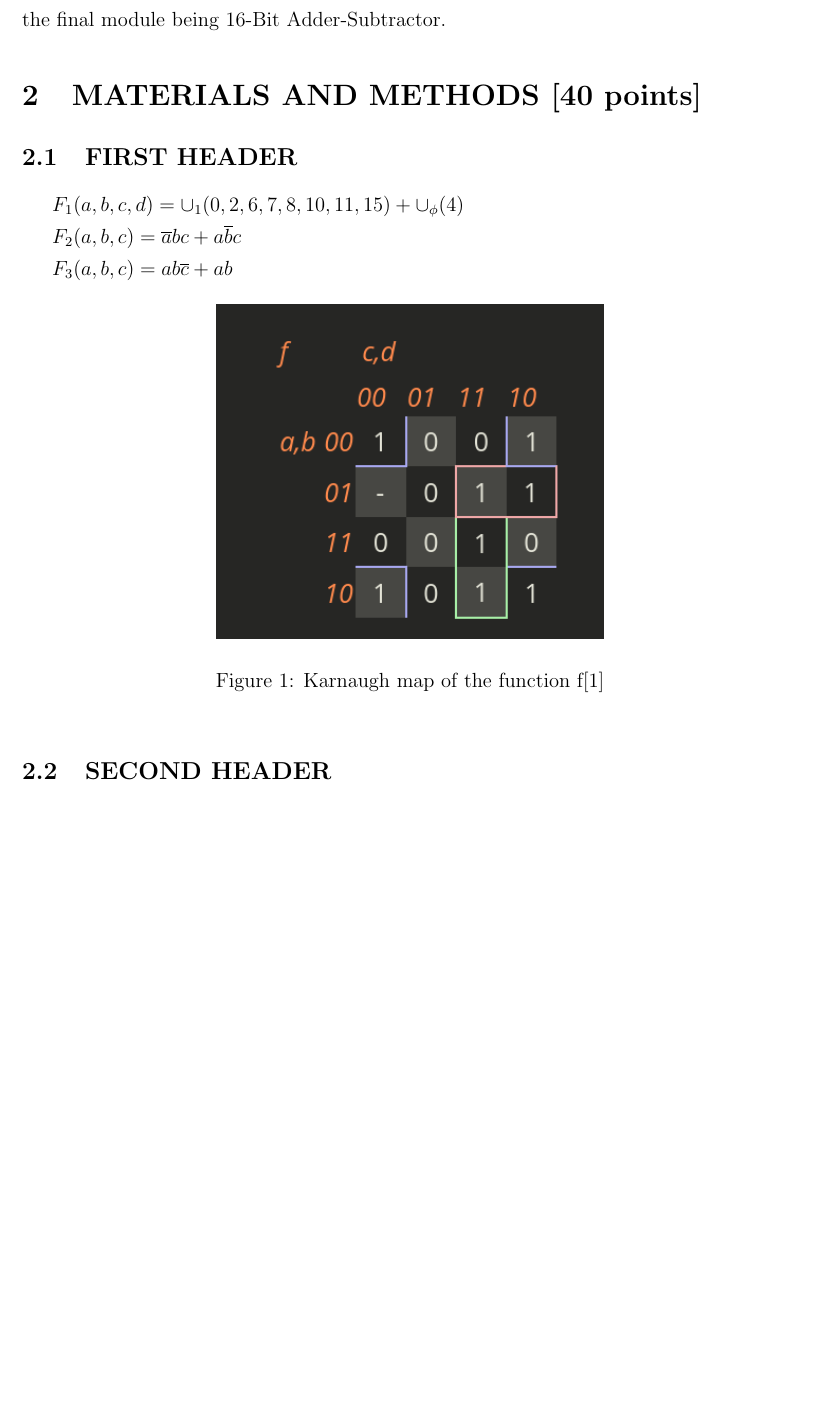
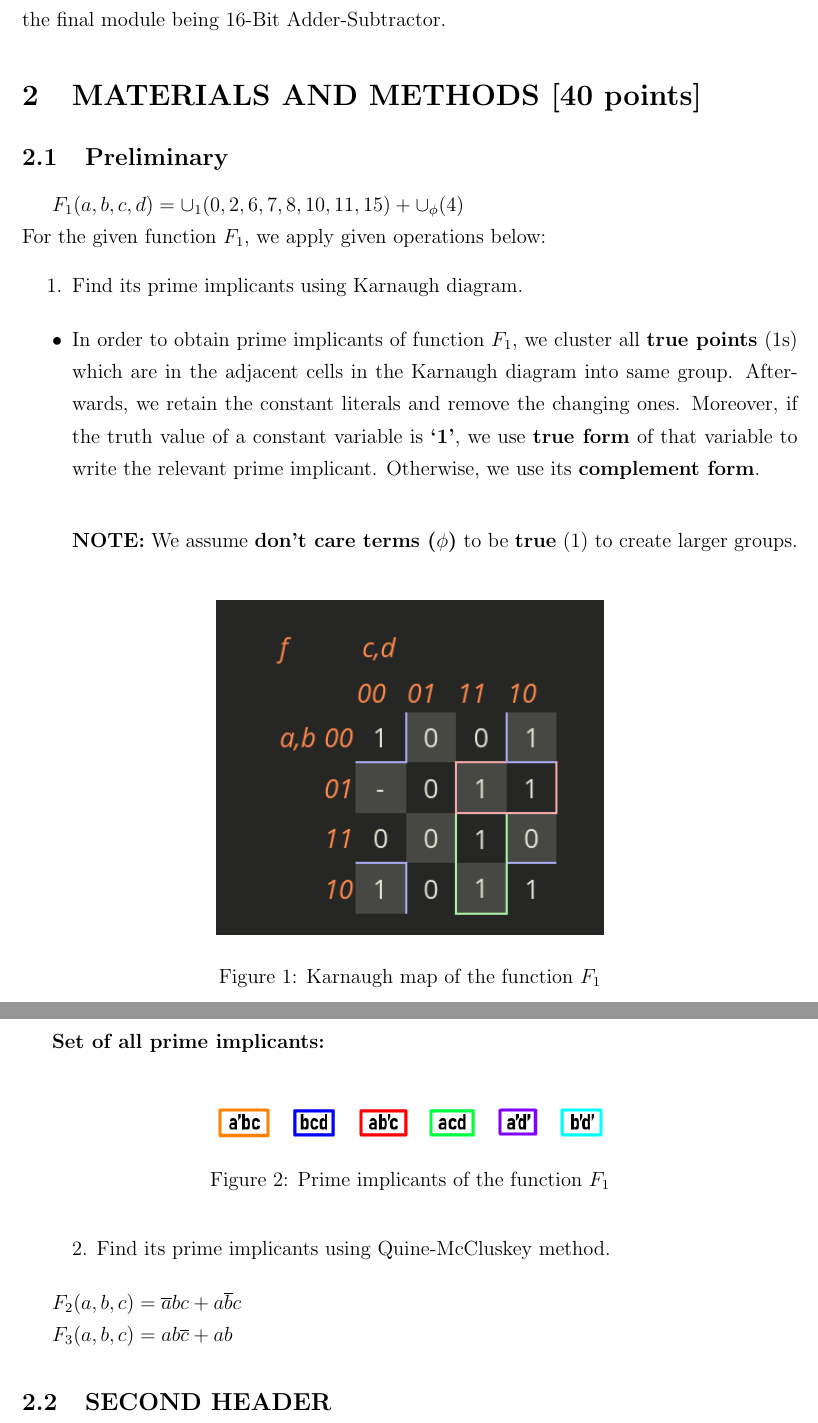
Before and after one commit to dawidogg/ITU-Logic-Circuits-Lab, a LaTeX document (Latex/main.tex): part of page 3 of 5 before the commit and two parts of pages 3 and 4 of 5 after it, the two joined at a grey line, cut so that both start at the same text, the shorter picture padded with empty space. Compiled offline with pdfLaTeX.

Commit message:
Latex 1a completed

```diff
--- a/Latex/main.tex
+++ b/Latex/main.tex
@@ -73,19 +73,44 @@ Karnaugh diagram and Quine-McCluskey method; implementing the same function with
 
 
 
-\subsection{FIRST HEADER}
-$ F_1 (a, b, c, d) = \cup_1 (0, 2, 6, 7, 8, 10, 11, 15) + \cup_{\phi} (4)$
+\subsection{Preliminary}
+
+$ F_1 (a, b, c, d) = \cup_1 (0, 2, 6, 7, 8, 10, 11, 15) + \cup_{\phi} (4)$ \\
+For the given function $F_1$, we apply given operations below:
+\begin{enumerate}
+    \item Find its prime implicants using Karnaugh diagram.
+\end{enumerate}
+\begin{itemize}
+    \item In order to obtain prime implicants of function \textbf{$F_1$}, we cluster all \textbf{true points} (1s) which are in the adjacent cells in the Karnaugh diagram into same group. Afterwards, we retain the constant literals and remove the changing ones. Moreover, if the truth value of a constant variable is \textbf{‘1’}, we use \textbf{true form} of that variable to write the relevant prime implicant. Otherwise, we use its \textbf{complement form}.\\
+
+    \textbf{NOTE:} We assume \textbf{don't care terms ($\phi$)} to be \textbf{true} (1) to create larger groups.
+\end{itemize}
+
+\begin{figure}[H]
+    \centering
+        \includegraphics[width=0.5\textwidth]{map1.png}
+        \caption{Karnaugh map of the function  $F_1$}
+        \label{fig1}
+\end{figure}
+
+\textbf{Set of all prime implicants:}\\
+
+\begin{figure}[H]
+    \centering
+        \includegraphics[width=0.5\textwidth]{primeimplicants.png}
+        \caption{Prime implicants of the function  $F_1$}
+        \label{fig1}
+\end{figure}
+
+\begin{enumerate}
+    2. Find its prime implicants using Quine-McCluskey method.
+\end{enumerate}
 
 $F_2 (a, b, c) = \overline{a}bc + a\overline{b}c$
 
 $F_3 (a, b, c) = ab\overline{c} + ab$
 
-\begin{figure}[ht]
-    \centering
-	\includegraphics[width=0.5\textwidth]{map1.png}
-	\caption{Karnaugh map of the function  f\cite{ref1}}
-	\label{fig1}
-\end{figure}
+
 
 \subsection{SECOND HEADER}
 
```
Also changed, not shown: Latex/primeimplicants.png (added), 1 other file.
